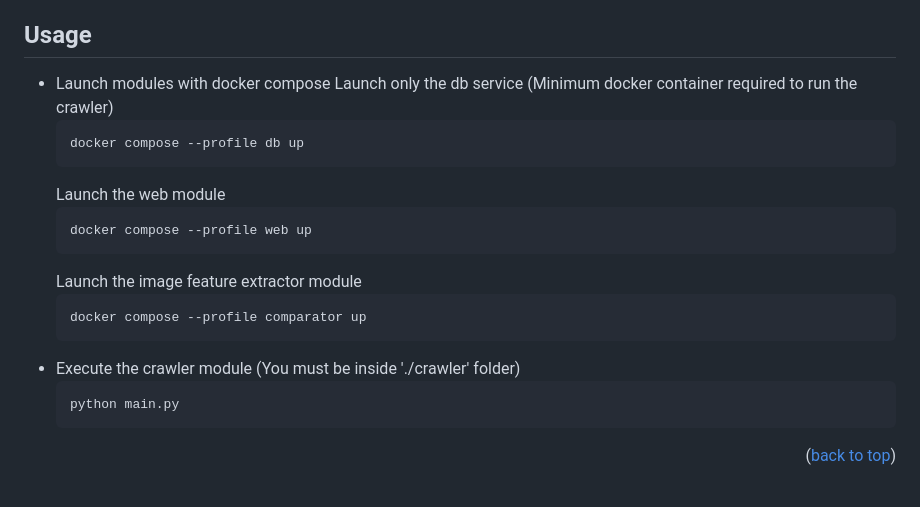
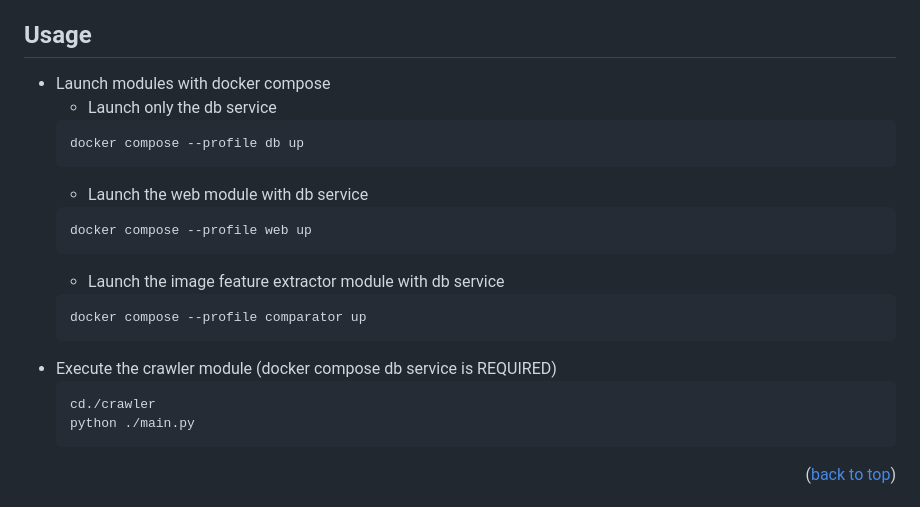
Before and after one commit to Gemeto/SpainHouses, a Markdown page: README.md, the part around the change. Rendered like a GitHub page.

````diff
--- a/README.md
+++ b/README.md
@@ -125,21 +125,22 @@ To launch this tools you'll need to install:
 ## Usage
 
 * Launch modules with docker compose
-	Launch only the db service (Minimum docker container required to run the crawler)
+	* Launch only the db service
 	```sh
 	docker compose --profile db up
 	```
-	Launch the web module
+	* Launch the web module with db service
 	```sh
 	docker compose --profile web up
 	```
-	Launch the image feature extractor module
+	* Launch the image feature extractor module with db service
 	```sh
 	docker compose --profile comparator up
 	```
-* Execute the crawler module (You must be inside './crawler' folder)
+* Execute the crawler module (docker compose db service is REQUIRED)
 	```sh
-	python main.py
+ 	cd./crawler
+	python ./main.py
 	```
 <p align="right">(<a href="#readme-top">back to top</a>)</p>
 
````
